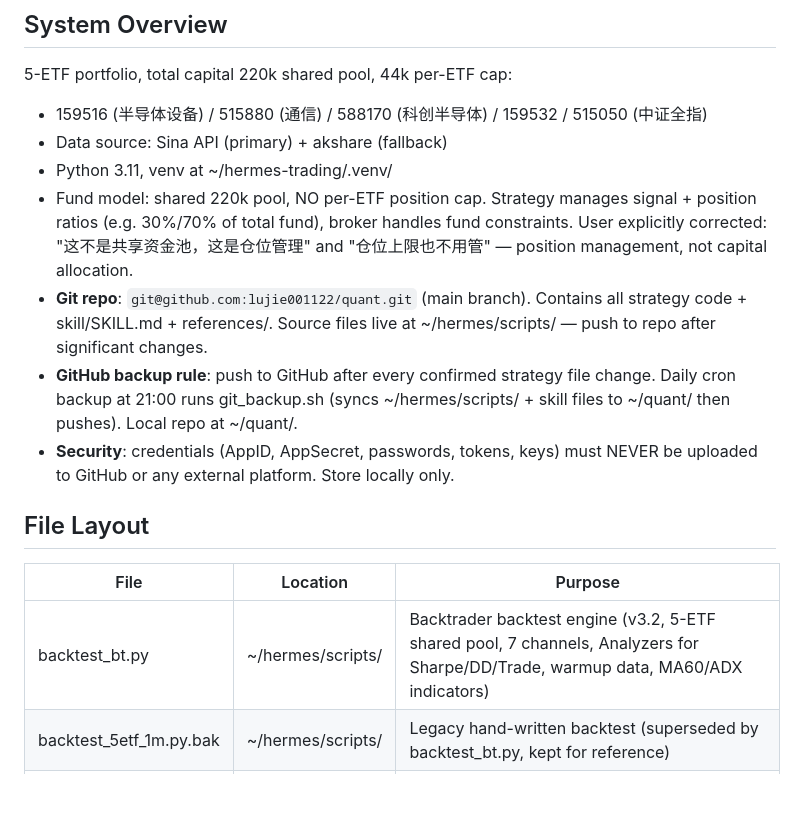
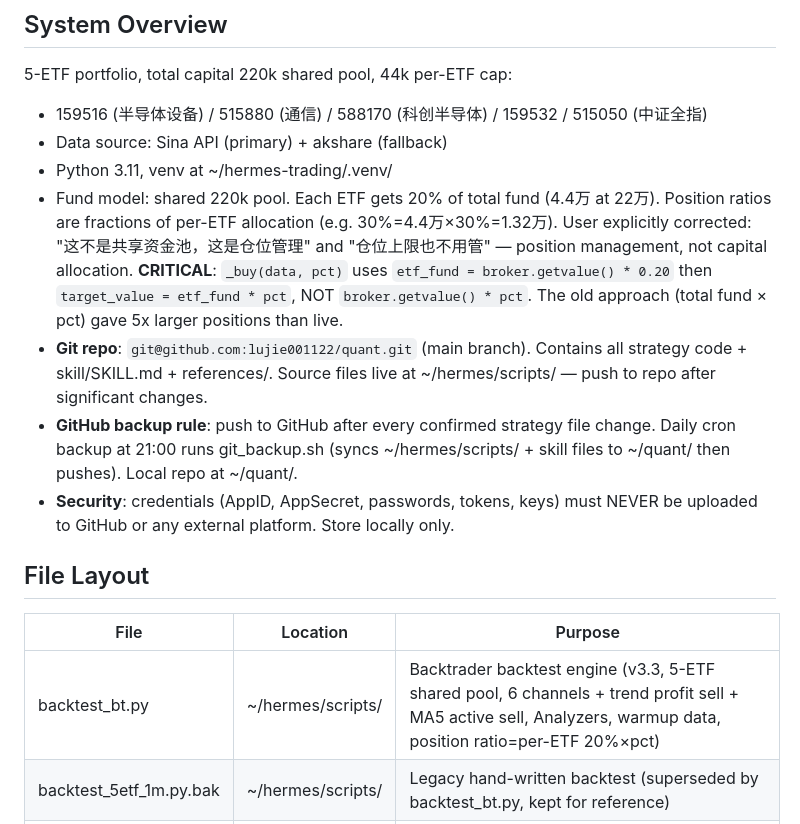
Before and after one commit to lujie001122/quant, a Markdown page: skill/SKILL.md, the part around the change. Drawn GitHub-style; blank space fills up the shorter version.

Commit message:
daily backup 2026-08-01

```diff
--- a/skill/SKILL.md
+++ b/skill/SKILL.md
@@ -15,7 +15,7 @@ Use when: user asks about ETF signals, backtesting, portfolio, intraday T, cron
 - 159516 (半导体设备) / 515880 (通信) / 588170 (科创半导体) / 159532 / 515050 (中证全指)
 - Data source: Sina API (primary) + akshare (fallback)
 - Python 3.11, venv at ~/hermes-trading/.venv/
-- Fund model: shared 220k pool, NO per-ETF position cap. Strategy manages signal + position ratios (e.g. 30%/70% of total fund), broker handles fund constraints. User explicitly corrected: "这不是共享资金池，这是仓位管理" and "仓位上限也不用管" — position management, not capital allocation.
+- Fund model: shared 220k pool. Each ETF gets 20% of total fund (4.4万 at 22万). Position ratios are fractions of per-ETF allocation (e.g. 30%=4.4万×30%=1.32万). User explicitly corrected: "这不是共享资金池，这是仓位管理" and "仓位上限也不用管" — position management, not capital allocation. **CRITICAL**: `_buy(data, pct)` uses `etf_fund = broker.getvalue() * 0.20` then `target_value = etf_fund * pct`, NOT `broker.getvalue() * pct`. The old approach (total fund × pct) gave 5x larger positions than live.
 - **Git repo**: `git@github.com:lujie001122/quant.git` (main branch). Contains all strategy code + skill/SKILL.md + references/. Source files live at ~/hermes/scripts/ — push to repo after significant changes.
 - **GitHub backup rule**: push to GitHub after every confirmed strategy file change. Daily cron backup at 21:00 runs git_backup.sh (syncs ~/hermes/scripts/ + skill files to ~/quant/ then pushes). Local repo at ~/quant/.
 - **Security**: credentials (AppID, AppSecret, passwords, tokens, keys) must NEVER be uploaded to GitHub or any external platform. Store locally only.
@@ -24,7 +24,7 @@ Use when: user asks about ETF signals, backtesting, portfolio, intraday T, cron
 
 | File | Location | Purpose |
 |------|----------|---------|
-| backtest_bt.py | ~/hermes/scripts/ | Backtrader backtest engine (v3.2, 5-ETF shared pool, 7 channels, Analyzers for Sharpe/DD/Trade, warmup data, MA60/ADX indicators) |
+| backtest_bt.py | ~/hermes/scripts/ | Backtrader backtest engine (v3.3, 5-ETF shared pool, 6 channels + trend profit sell + MA5 active sell, Analyzers, warmup data, position ratio=per-ETF 20%×pct) |
 | backtest_5etf_1m.py.bak | ~/hermes/scripts/ | Legacy hand-written backtest (superseded by backtest_bt.py, kept for reference) |
 | signal_generator.py | ~/hermes/scripts/ | Live signal generator v3.1 (~1200 lines, refactored 2026-08-01: CODE_MAP/INVERTED_WEIGHTS module constants, _enter_position/_get_daily_log/to_dict/from_dict methods, _safe_float helper, fetch_klines_120min removed, t0 scoring functions now shared with intraday_t_once) |
 | ~~engine.py~~ | ~~deleted~~ | Removed 2026-08-01 — signal_generator.py fully replaces it |
```
